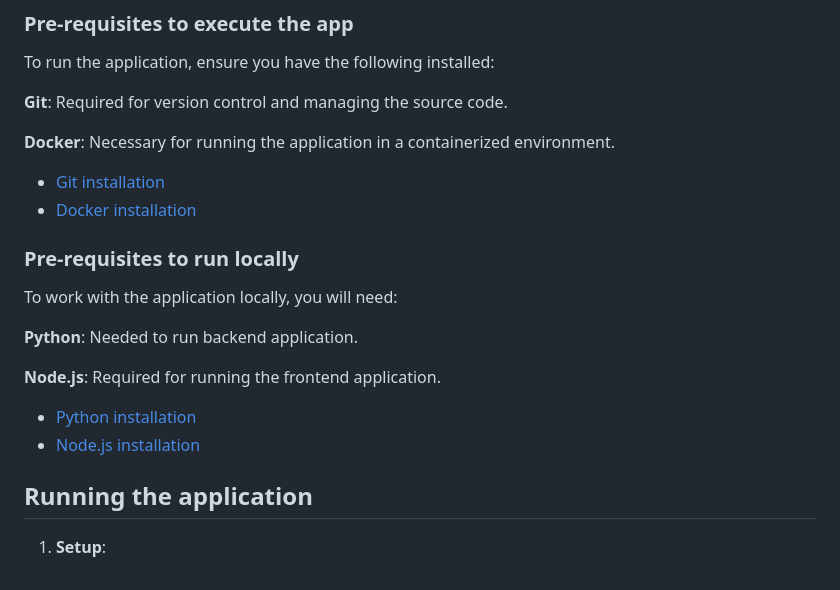
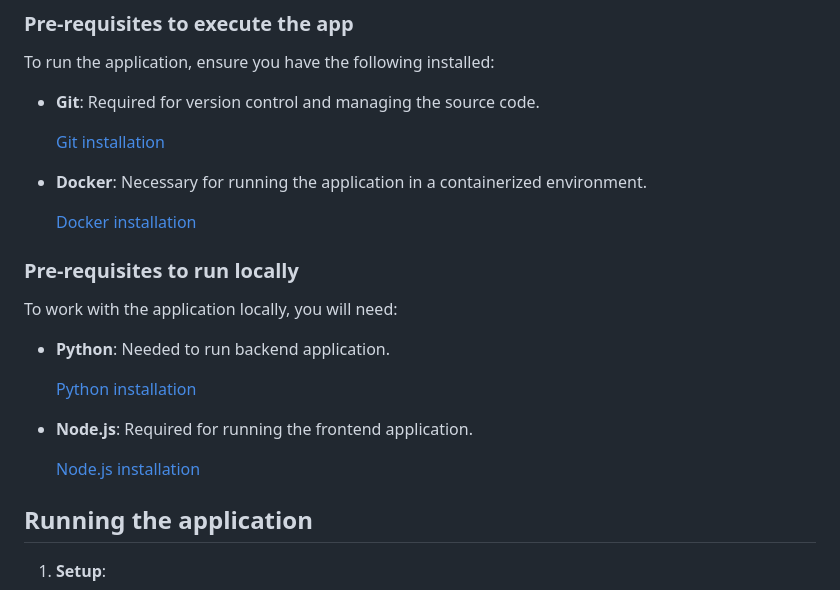
Before and after one commit to spy7/sword, a Markdown page: README.md, the part around the change. Drawn GitHub-style.

Commit message:
fix: README bullet points

```diff
--- a/README.md
+++ b/README.md
@@ -99,23 +99,25 @@ The **.env** file contains the environment variables used throughout the applica
 
 To run the application, ensure you have the following installed:
 
-**Git**: Required for version control and managing the source code.
+- **Git**: Required for version control and managing the source code.
 
-**Docker**: Necessary for running the application in a containerized environment.
+   [Git installation](https://git-scm.com/downloads)
 
-- [Git installation](https://git-scm.com/downloads)
-- [Docker installation](https://docs.docker.com/engine/install/ubuntu/)
+- **Docker**: Necessary for running the application in a containerized environment.
+
+   [Docker installation](https://docs.docker.com/engine/install/ubuntu/)
 
 ### Pre-requisites to run locally
 
 To work with the application locally, you will need:
 
-**Python**: Needed to run backend application.
+- **Python**: Needed to run backend application.
 
-**Node.js**: Required for running the frontend application.
+   [Python installation](https://www.python.org/downloads/)
 
-- [Python installation](https://www.python.org/downloads/)
-- [Node.js installation](https://nodejs.org/en/download/)
+- **Node.js**: Required for running the frontend application.
+
+   [Node.js installation](https://nodejs.org/en/download/)
 
 ## Running the application
 
```
